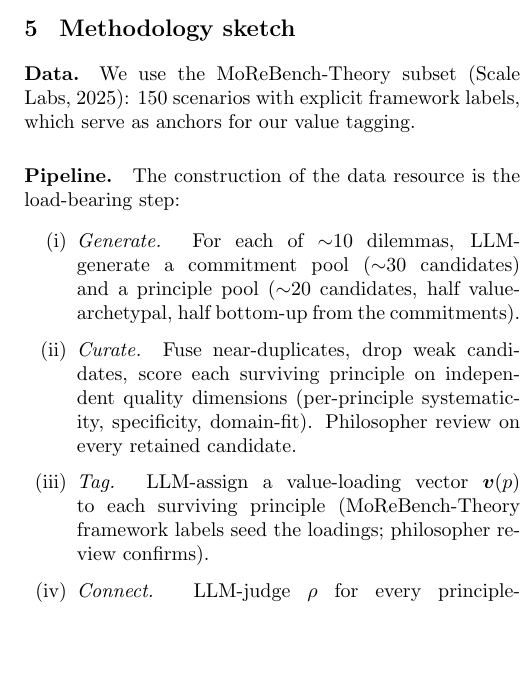
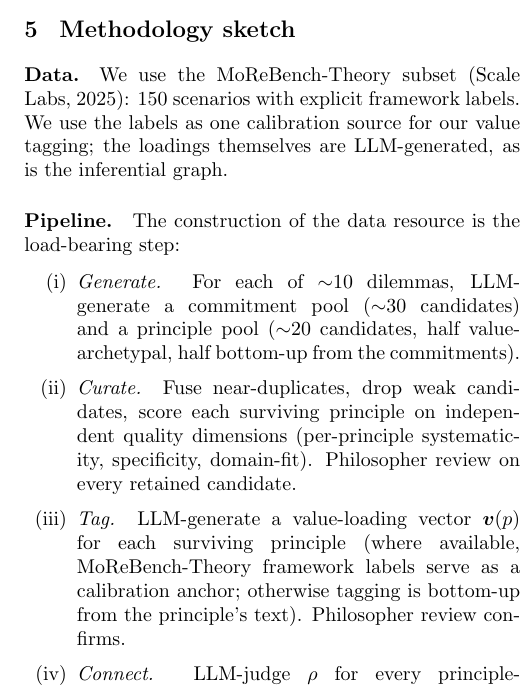
Before and after one commit to bepierre/reflective_equilibrium, a LaTeX paper (docs/imaginary_paper/main.tex): part of one column of page 3 of 4, cut so that both start at the same text, the shorter picture padded with empty space. Compiled offline with pdfLaTeX.

Commit message:
docs/paper: clarify LLM-generated value loadings, drop Beisbart from abstract
- Abstract: remove explicit Beisbart citation for the three epistemic
  desiderata; keep the names without attribution.
- Section 5 Data: clarify that value loadings (and inferential graph)
  are LLM-generated; MoReBench-Theory labels are one calibration source.
- Section 5 step (iii) Tag: LLM-generate v(p) for each principle, with
  MoReBench labels as a calibration anchor where available.

Co-Authored-By: Claude Opus 4.7 (1M context) <noreply@anthropic.com>

```diff
--- a/docs/imaginary_paper/main.tex
+++ b/docs/imaginary_paper/main.tex
@@ -234,8 +234,9 @@ We include this analysis in the pilot.
 \section{Methodology sketch}\label{sec:methods}
 
 \paragraph{Data.} We use the MoReBench-Theory subset
-\citep{morebench2025}: 150 scenarios with explicit framework labels, which
-serve as anchors for our value tagging.
+\citep{morebench2025}: 150 scenarios with explicit framework labels. We use
+the labels as one calibration source for our value tagging; the loadings
+themselves are LLM-generated, as is the inferential graph.
 
 \paragraph{Pipeline.} The construction of the data resource is the
 load-bearing step:
@@ -247,9 +248,10 @@ load-bearing step:
     surviving principle on independent quality dimensions (per-principle
     systematicity, specificity, domain-fit). Philosopher review on every
     retained candidate.
-  \item \emph{Tag.} LLM-assign a value-loading vector $\boldsymbol{v}(p)$ to
-    each surviving principle (MoReBench-Theory framework labels seed the
-    loadings; philosopher review confirms).
+  \item \emph{Tag.} LLM-generate a value-loading vector $\boldsymbol{v}(p)$
+    for each surviving principle (where available, MoReBench-Theory framework
+    labels serve as a calibration anchor; otherwise tagging is bottom-up from
+    the principle's text). Philosopher review confirms.
   \item \emph{Connect.} LLM-judge $\rho$ for every principle-commitment
     pair as a one-time batch; philosopher review confirms the graph.
 \end{enumerate}
```
Also changed, not shown: docs/imaginary_paper/main.pdf, docs/imaginary_paper/main.tex (4 more changed lines).
